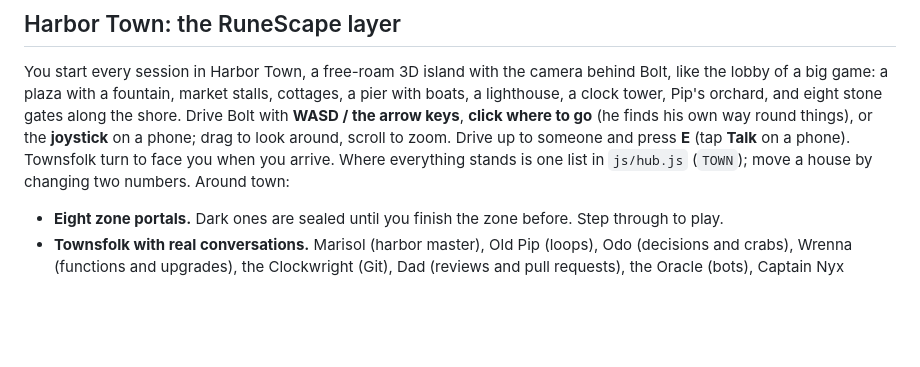
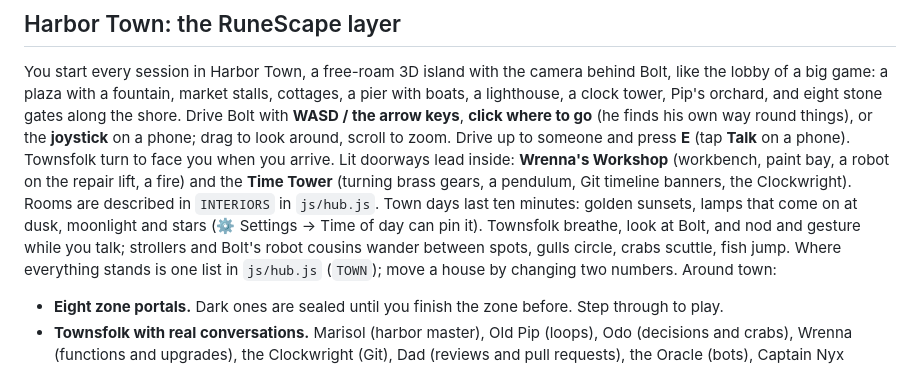
Before and after one commit to Jmorris0815/branchlands, a Markdown page: README.md, the part around the change. GitHub-like rendering; blank space fills up the shorter version.

Commit message:
README: interiors, day and night, townsfolk
Co-Authored-By: Claude Opus 5.5 <noreply@anthropic.com>

```diff
--- a/README.md
+++ b/README.md
@@ -38,6 +38,11 @@ a big game: a plaza with a fountain, market stalls, cottages, a pier with boats,
 Pip's orchard, and eight stone gates along the shore. Drive Bolt with **WASD / the arrow keys**, **click where to
 go** (he finds his own way round things), or the **joystick** on a phone; drag to look around, scroll to zoom.
 Drive up to someone and press **E** (tap **Talk** on a phone). Townsfolk turn to face you when you arrive.
+Lit doorways lead inside: **Wrenna's Workshop** (workbench, paint bay, a robot on the repair lift, a fire) and
+the **Time Tower** (turning brass gears, a pendulum, Git timeline banners, the Clockwright). Rooms are described in
+`INTERIORS` in `js/hub.js`. Town days last ten minutes: golden sunsets, lamps that come on at dusk, moonlight and
+stars (⚙️ Settings → Time of day can pin it). Townsfolk breathe, look at Bolt, and nod and gesture while you talk;
+strollers and Bolt's robot cousins wander between spots, gulls circle, crabs scuttle, fish jump.
 Where everything stands is one list in `js/hub.js` (`TOWN`); move a house by changing two numbers. Around town:
 
 - **Eight zone portals.** Dark ones are sealed until you finish the zone before. Step through to play.
```
